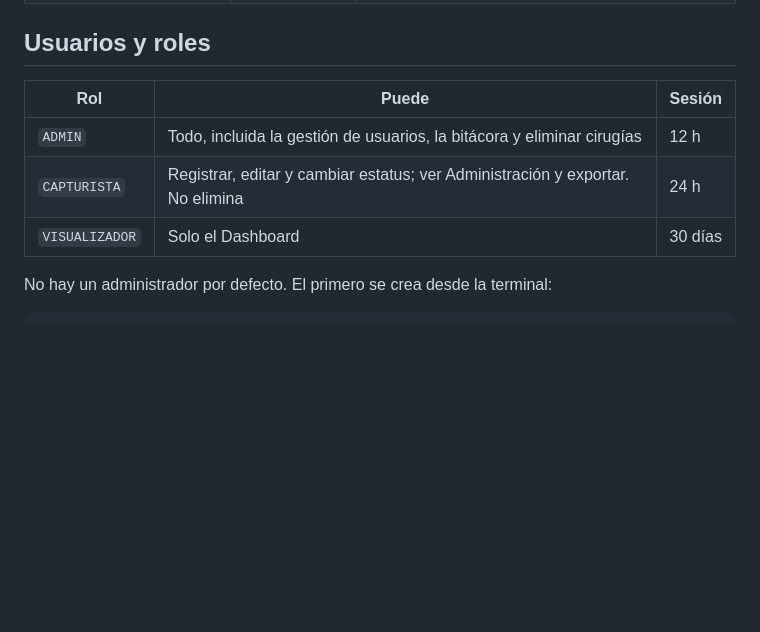
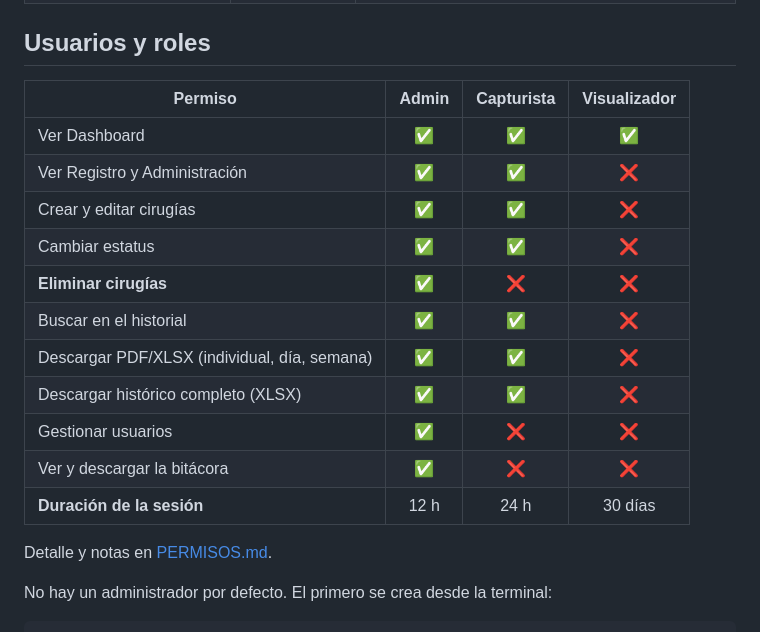
Before and after one commit to ianVifl/RegistrosQX-HM, a Markdown page: README.md, the part around the change. GitHub-like rendering; blank space fills up the shorter version.

Commit message:
docs: agregar tabla de permisos por rol al README y PERMISOS.md

```diff
--- a/README.md
+++ b/README.md
@@ -23,11 +23,21 @@ cp .env.example .env
 
 ## Usuarios y roles
 
-| Rol | Puede | Sesión |
-|---|---|---|
-| `ADMIN` | Todo, incluida la gestión de usuarios, la bitácora y eliminar cirugías | 12 h |
-| `CAPTURISTA` | Registrar, editar y cambiar estatus; ver Administración y exportar. No elimina | 24 h |
-| `VISUALIZADOR` | Solo el Dashboard | 30 días |
+| Permiso | Admin | Capturista | Visualizador |
+|---|:-:|:-:|:-:|
+| Ver Dashboard | ✅ | ✅ | ✅ |
+| Ver Registro y Administración | ✅ | ✅ | ❌ |
+| Crear y editar cirugías | ✅ | ✅ | ❌ |
+| Cambiar estatus | ✅ | ✅ | ❌ |
+| **Eliminar cirugías** | ✅ | ❌ | ❌ |
+| Buscar en el historial | ✅ | ✅ | ❌ |
+| Descargar PDF/XLSX (individual, día, semana) | ✅ | ✅ | ❌ |
+| Descargar histórico completo (XLSX) | ✅ | ✅ | ❌ |
+| Gestionar usuarios | ✅ | ❌ | ❌ |
+| Ver y descargar la bitácora | ✅ | ❌ | ❌ |
+| **Duración de la sesión** | 12 h | 24 h | 30 días |
+
+Detalle y notas en [PERMISOS.md](PERMISOS.md).
 
 No hay un administrador por defecto. El primero se crea desde la terminal:
 
```
Also changed, not shown: PERMISOS.md (added, +23 -0 lines).
